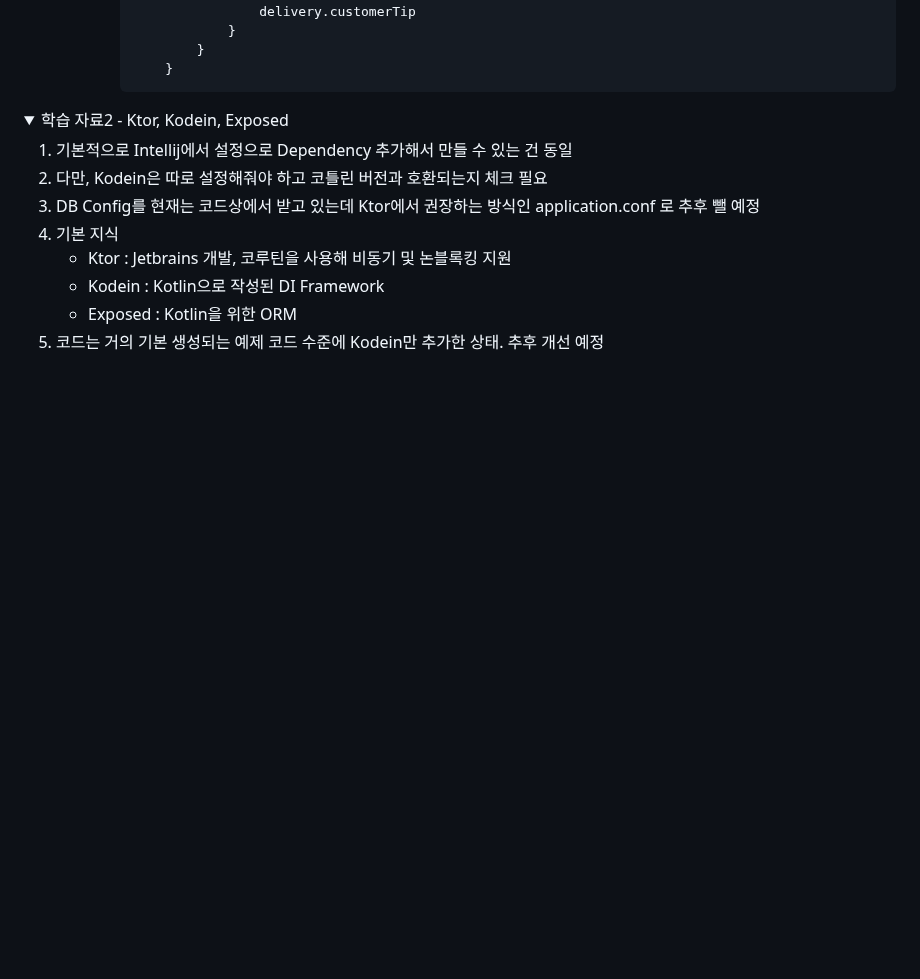
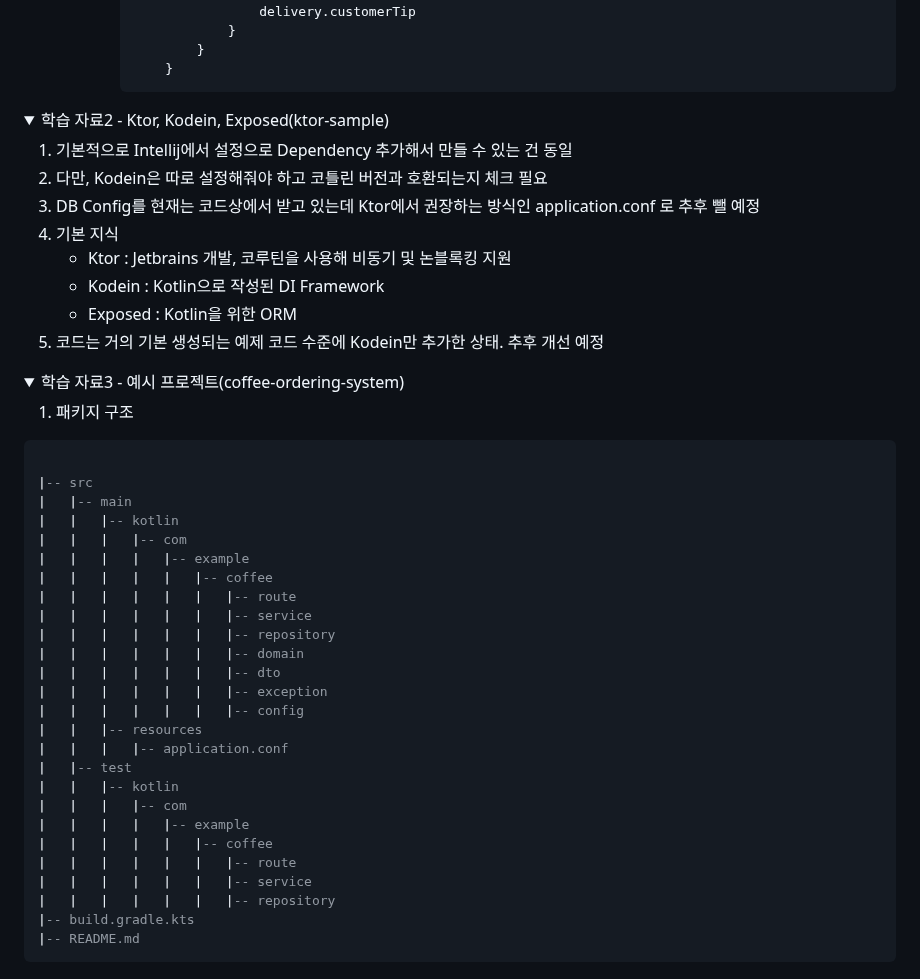
Before and after one commit to inseo24/fp-with-kotlin, a Markdown page: README.md, the part around one of its changes. Drawn GitHub-style; folded sections open; blank space fills up the shorter version.

````diff
--- a/README.md
+++ b/README.md
@@ -78,7 +78,7 @@
 
 
 <details>
-  <summary>학습 자료2 - Ktor, Kodein, Exposed</summary>
+  <summary>학습 자료2 - Ktor, Kodein, Exposed(ktor-sample)</summary>
 
 1. 기본적으로 Intellij에서 설정으로 Dependency 추가해서 만들 수 있는 건 동일
 2. 다만, Kodein은 따로 설정해줘야 하고 코틀린 버전과 호환되는지 체크 필요
@@ -90,3 +90,38 @@
 5. 코드는 거의 기본 생성되는 예제 코드 수준에 Kodein만 추가한 상태. 추후 개선 예정
 
 </details>
+
+<details>
+  <summary>학습 자료3 - 예시 프로젝트(coffee-ordering-system)</summary>
+
+1. 패키지 구조
+
+  ```sql
+
+  |-- src
+  |   |-- main
+  |   |   |-- kotlin
+  |   |   |   |-- com
+  |   |   |   |   |-- example
+  |   |   |   |   |   |-- coffee
+  |   |   |   |   |   |   |-- route
+  |   |   |   |   |   |   |-- service
+  |   |   |   |   |   |   |-- repository
+  |   |   |   |   |   |   |-- domain
+  |   |   |   |   |   |   |-- dto
+  |   |   |   |   |   |   |-- exception
+  |   |   |   |   |   |   |-- config
+  |   |   |-- resources
+  |   |   |   |-- application.conf
+  |   |-- test
+  |   |   |-- kotlin
+  |   |   |   |-- com
+  |   |   |   |   |-- example
+  |   |   |   |   |   |-- coffee
+  |   |   |   |   |   |   |-- route
+  |   |   |   |   |   |   |-- service
+  |   |   |   |   |   |   |-- repository
+  |-- build.gradle.kts
+  |-- README.md
+  ```
+
````
Also changed, not shown: other parts of README.md (+1 -0 lines).
